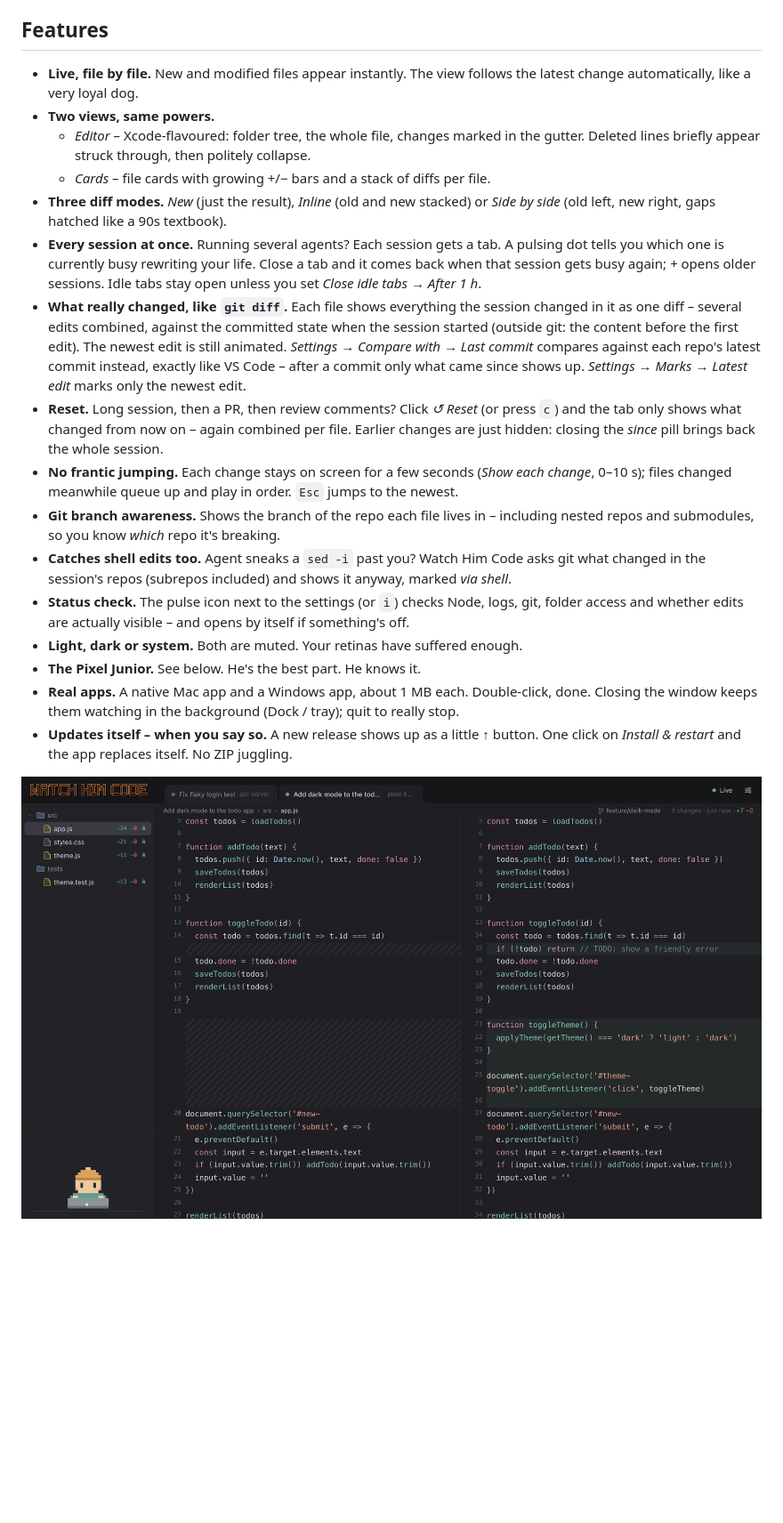
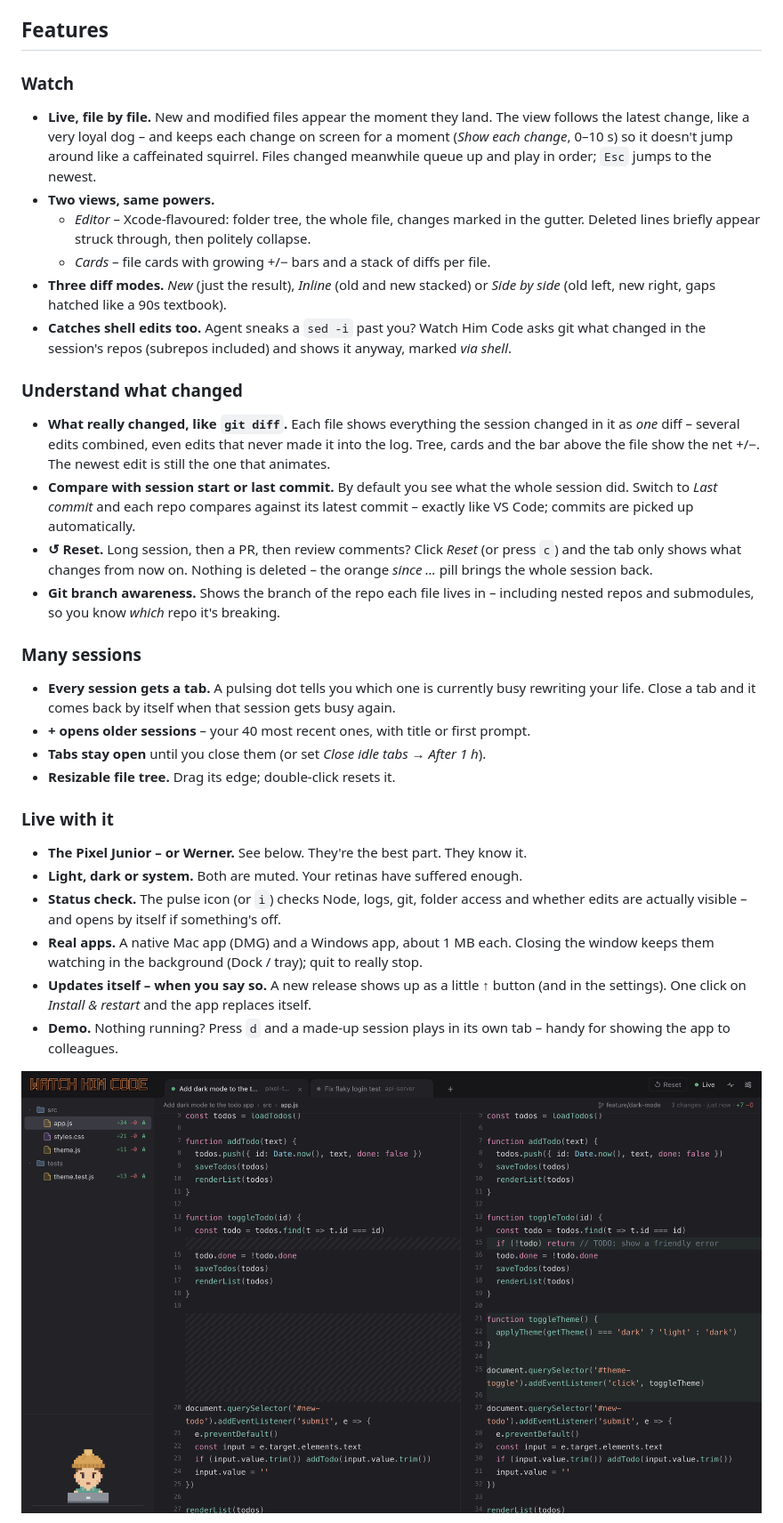
Before and after one commit to stfnhdr/watch-em-code, a Markdown page: README.md, the part around one of its changes. Shown at 89% size. Drawn GitHub-style; pictures changed too: docs/screenshots/side-by-side-dark.png; blank space fills up the shorter version.

```diff
--- a/README.md
+++ b/README.md
@@ -30,41 +30,55 @@ dependencies**. `npm install` is not part of this story.
 
 ## Features
 
-- **Live, file by file.** New and modified files appear instantly. The view follows the latest
-  change automatically, like a very loyal dog.
+### Watch
+
+- **Live, file by file.** New and modified files appear the moment they land. The view follows
+  the latest change, like a very loyal dog – and keeps each change on screen for a moment
+  (*Show each change*, 0–10 s) so it doesn't jump around like a caffeinated squirrel. Files
+  changed meanwhile queue up and play in order; `Esc` jumps to the newest.
 - **Two views, same powers.**
   - *Editor* – Xcode-flavoured: folder tree, the whole file, changes marked in the gutter.
     Deleted lines briefly appear struck through, then politely collapse.
   - *Cards* – file cards with growing +/− bars and a stack of diffs per file.
 - **Three diff modes.** *New* (just the result), *Inline* (old and new stacked) or *Side by
   side* (old left, new right, gaps hatched like a 90s textbook).
-- **Every session at once.** Running several agents? Each session gets a tab. A pulsing dot
-  tells you which one is currently busy rewriting your life. Close a tab and it comes back when
-  that session gets busy again; *+* opens older sessions. Idle tabs stay open unless you set
-  *Close idle tabs → After 1 h*.
+- **Catches shell edits too.** Agent sneaks a `sed -i` past you? Watch Him Code asks git what
+  changed in the session's repos (subrepos included) and shows it anyway, marked *via shell*.
+
+### Understand what changed
+
 - **What really changed, like `git diff`.** Each file shows everything the session changed in it
-  as one diff – several edits combined, against the committed state when the session started
-  (outside git: the content before the first edit). The newest edit is still animated.
-  *Settings → Compare with → Last commit* compares against each repo's latest commit instead,
-  exactly like VS Code – after a commit only what came since shows up.
-  *Settings → Marks → Latest edit* marks only the newest edit.
-- **Reset.** Long session, then a PR, then review comments? Click *↺ Reset* (or press `c`) and
-  the tab only shows what changed from now on – again combined per file. Earlier changes are
-  just hidden: closing the *since* pill brings back the whole session.
-- **No frantic jumping.** Each change stays on screen for a few seconds (*Show each change*,
-  0–10 s); files changed meanwhile queue up and play in order. `Esc` jumps to the newest.
+  as *one* diff – several edits combined, even edits that never made it into the log. Tree, cards
+  and the bar above the file show the net +/−. The newest edit is still the one that animates.
+- **Compare with session start or last commit.** By default you see what the whole session did.
+  Switch to *Last commit* and each repo compares against its latest commit – exactly like VS Code;
+  commits are picked up automatically.
+- **↺ Reset.** Long session, then a PR, then review comments? Click *Reset* (or press `c`) and
+  the tab only shows what changes from now on. Nothing is deleted – the orange *since …* pill
+  brings the whole session back.
 - **Git branch awareness.** Shows the branch of the repo each file lives in – including nested
   repos and submodules, so you know *which* repo it's breaking.
-- **Catches shell edits too.** Agent sneaks a `sed -i` past you? Watch Him Code asks git what
-  changed in the session's repos (subrepos included) and shows it anyway, marked *via shell*.
-- **Status check.** The pulse icon next to the settings (or `i`) checks Node, logs, git, folder
-  access and whether edits are actually visible – and opens by itself if something's off.
+
+### Many sessions
+
+- **Every session gets a tab.** A pulsing dot tells you which one is currently busy rewriting
+  your life. Close a tab and it comes back by itself when that session gets busy again.
+- **+ opens older sessions** – your 40 most recent ones, with title or first prompt.
+- **Tabs stay open** until you close them (or set *Close idle tabs → After 1 h*).
+- **Resizable file tree.** Drag its edge; double-click resets it.
+
+### Live with it
+
+- **The Pixel Junior – or Werner.** See below. They're the best part. They know it.
 - **Light, dark or system.** Both are muted. Your retinas have suffered enough.
-- **The Pixel Junior.** See below. He's the best part. He knows it.
-- **Real apps.** A native Mac app and a Windows app, about 1 MB each. Double-click, done.
-  Closing the window keeps them watching in the background (Dock / tray); quit to really stop.
-- **Updates itself – when you say so.** A new release shows up as a little ↑ button. One click
-  on *Install & restart* and the app replaces itself. No ZIP juggling.
+- **Status check.** The pulse icon (or `i`) checks Node, logs, git, folder access and whether
+  edits are actually visible – and opens by itself if something's off.
+- **Real apps.** A native Mac app (DMG) and a Windows app, about 1 MB each. Closing the window
+  keeps them watching in the background (Dock / tray); quit to really stop.
+- **Updates itself – when you say so.** A new release shows up as a little ↑ button (and in the
+  settings). One click on *Install & restart* and the app replaces itself.
+- **Demo.** Nothing running? Press `d` and a made-up session plays in its own tab – handy for
+  showing the app to colleagues.
 
 ![Side-by-side diff](docs/screenshots/side-by-side-dark.png)
 
```
Also changed, not shown: other parts of README.md (+38 -16 lines), docs/screenshots/cards-light.png, docs/screenshots/editor-dark.png, docs/screenshots/pixel-junior.png, docs/screenshots/settings.png (added), docs/screenshots/werner.png (added), 1 other file.
